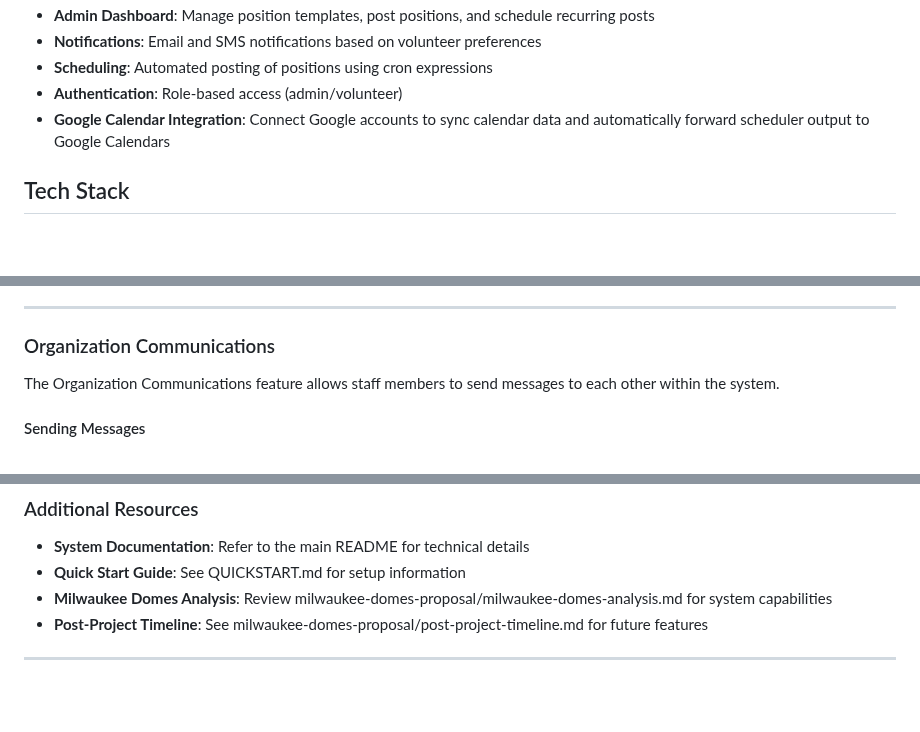
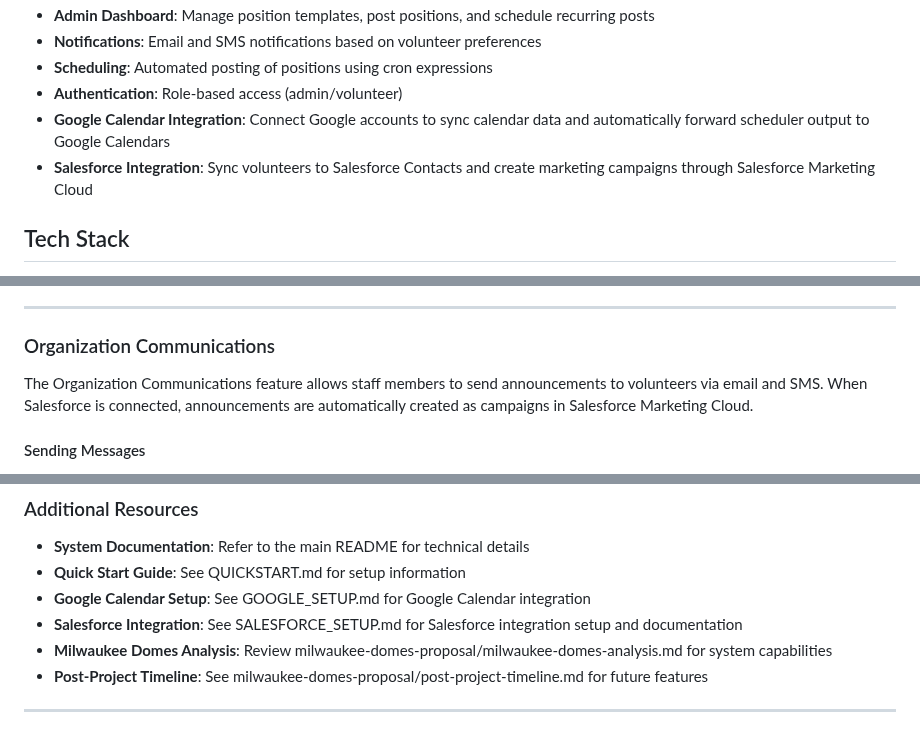
Before and after one commit to ViviVoid/park-volunteer-portal, a Markdown page: README.md, 3 parts joined by grey strips. GitHub-like rendering; blank space fills up the shorter version.

Commit message:
Salesforce documentation

```diff
--- a/README.md
+++ b/README.md
@@ -13,6 +13,7 @@ A full-stack volunteer management system for local parks with administrative con
 - **Scheduling**: Automated posting of positions using cron expressions
 - **Authentication**: Role-based access (admin/volunteer)
 - **Google Calendar Integration**: Connect Google accounts to sync calendar data and automatically forward scheduler output to Google Calendars
+- **Salesforce Integration**: Sync volunteers to Salesforce Contacts and create marketing campaigns through Salesforce Marketing Cloud
 
 ## Tech Stack
 
@@ -542,7 +544,7 @@ You can import existing events from your Google Calendar into the scheduler.
 
 ### Organization Communications
 
-The Organization Communications feature allows staff members to send messages to each other within the system.
+The Organization Communications feature allows staff members to send announcements to volunteers via email and SMS. When Salesforce is connected, announcements are automatically created as campaigns in Salesforce Marketing Cloud.
 
 #### Sending Messages
 
@@ -691,6 +693,8 @@ Use this checklist to track your progress through the training:
 
 - **System Documentation**: Refer to the main README for technical details
 - **Quick Start Guide**: See QUICKSTART.md for setup information
+- **Google Calendar Setup**: See GOOGLE_SETUP.md for Google Calendar integration
+- **Salesforce Integration**: See SALESFORCE_SETUP.md for Salesforce integration setup and documentation
 - **Milwaukee Domes Analysis**: Review milwaukee-domes-proposal/milwaukee-domes-analysis.md for system capabilities
 - **Post-Project Timeline**: See milwaukee-domes-proposal/post-project-timeline.md for future features
 
```
Also changed, not shown: other parts of README.md (+1 -0 lines), SALESFORCE_SETUP.md (added, +500 -0 lines).
